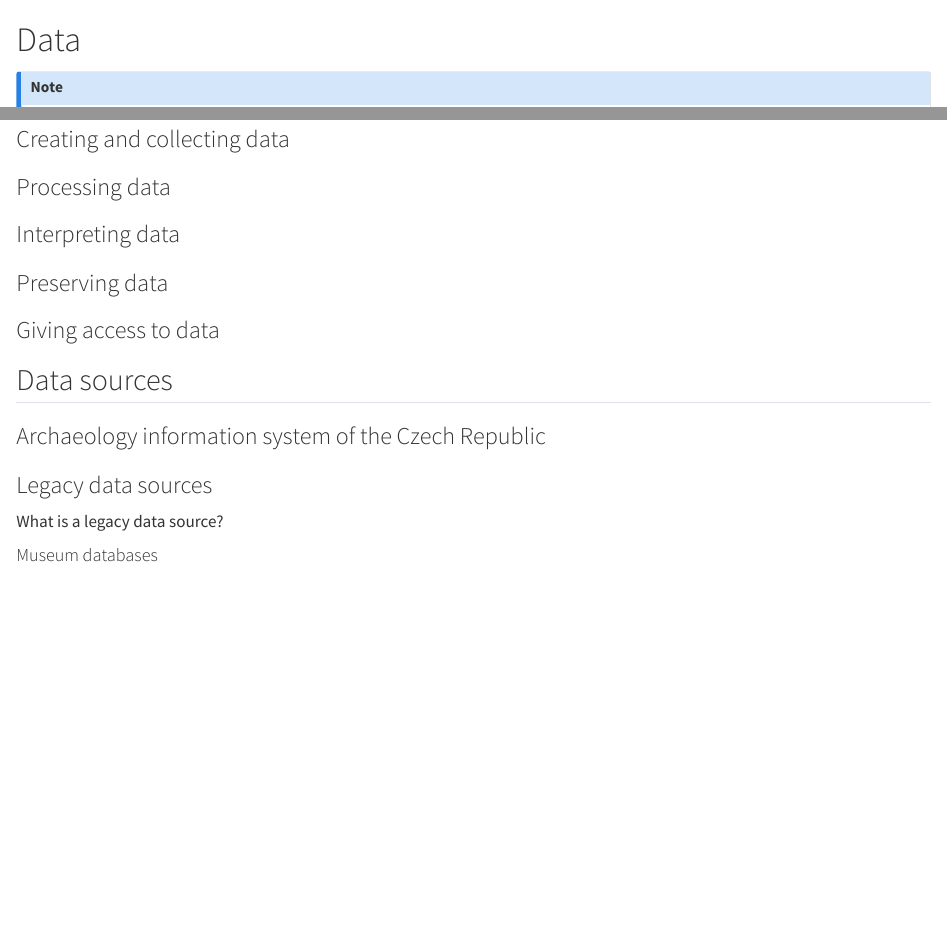
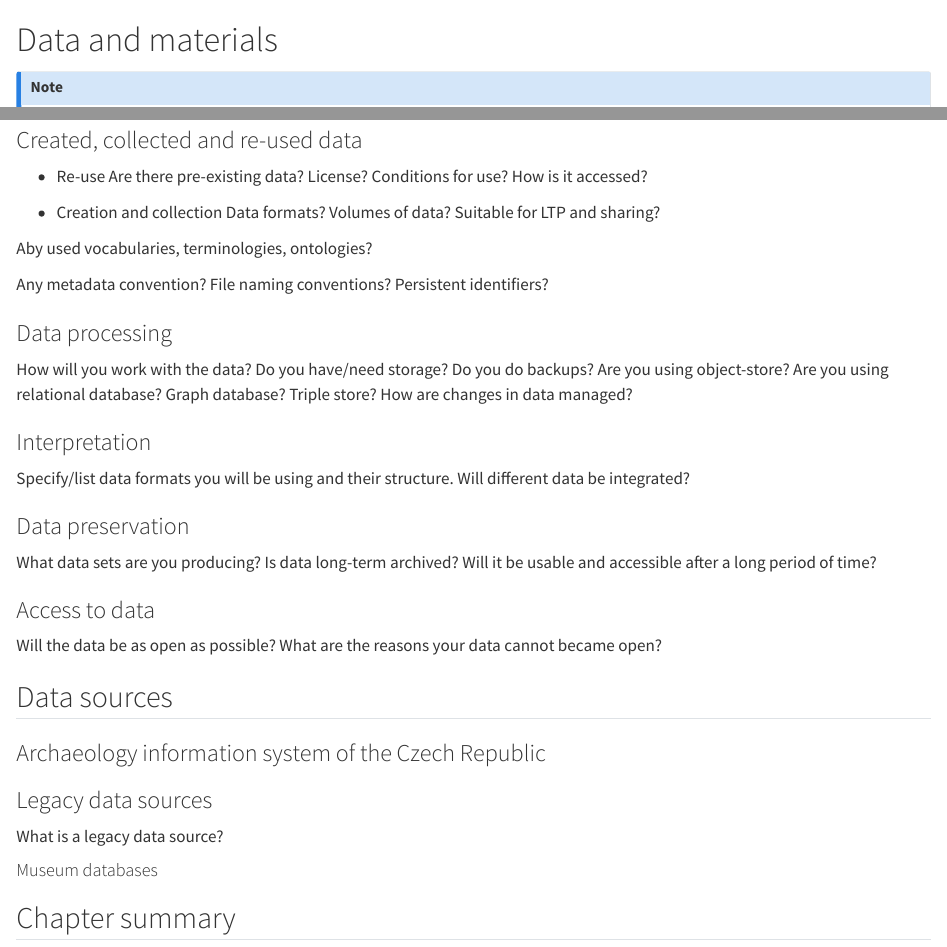
Before and after one commit to petrpajdla/dataInfrastructures, a Quarto document (data.qmd): the page in a window 1100 px wide, from its top, and a second part further down, joined at a grey line. Rendered offline with R 4.5, knitr and Pandoc in place of Quarto, with nearby package versions.

Commit message:
add structure for DMP

```diff
--- a/data.qmd
+++ b/data.qmd
@@ -1,4 +1,4 @@
-# Data {#sec-data}
+# Data and materials {#sec-data}
 
 ::: {.callout-note}
 ## Note
@@ -26,8 +35,42 @@ This DMP is partly based on the structure given in the [Data Stewardship Wizard]
-### Creating and collecting data
-### Processing data
-### Interpreting data
-### Preserving data
-### Giving access to data
+### Created, collected and re-used data
+
+- Re-use
+Are there pre-existing data?
+License? Conditions for use?
+How is it accessed?
+
+- Creation and collection
+Data formats?
+Volumes of data? Suitable for LTP and sharing?
+
+Aby used vocabularies, terminologies, ontologies?
+
+Any metadata convention?
+File naming conventions?
+Persistent identifiers?
+
+### Data processing
+
+How will you work with the data?
+Do you have/need storage?
+Do you do backups?
+Are you using object-store? Are you using relational database? Graph database? Triple store?
+How are changes in data managed?
+
+### Interpretation
+
+Specify/list data formats you will be using and their structure.
+Will different data be integrated?
+
+### Data preservation
+
+What data sets are you producing?
+Is data long-term archived? Will it be usable and accessible after a long period of time?
+
+### Access to data
+
+Will the data be as open as possible?
+What are the reasons your data cannot became open?
 
 ## Data sources {#sec-sources}
 
@@ -40,3 +83,5 @@ What is a legacy data source?
 #### Museum databases
 
 ####
+
+## Chapter summary {.unnumbered}
```
Also changed, not shown: data.qmd (13 more changed lines).
